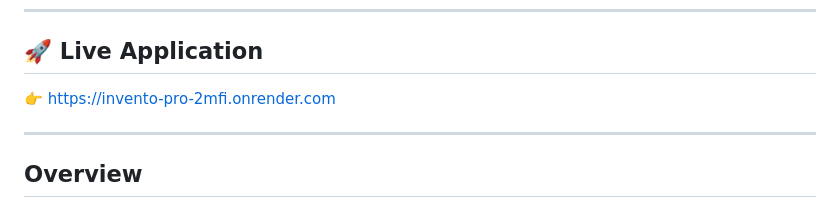
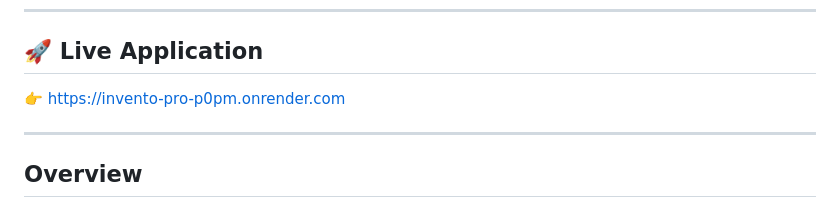
Before and after one commit to mayank-gupta-develop/Invento-Pro, a Markdown page: README.md, the part around the change. GitHub-like rendering.

Commit message:
Update live application link in README

```diff
--- a/README.md
+++ b/README.md
@@ -7,7 +7,7 @@
 
 ## 🚀 Live Application
 
-👉 https://invento-pro-2mfi.onrender.com
+👉 https://invento-pro-p0pm.onrender.com
 
 ---
 
```
